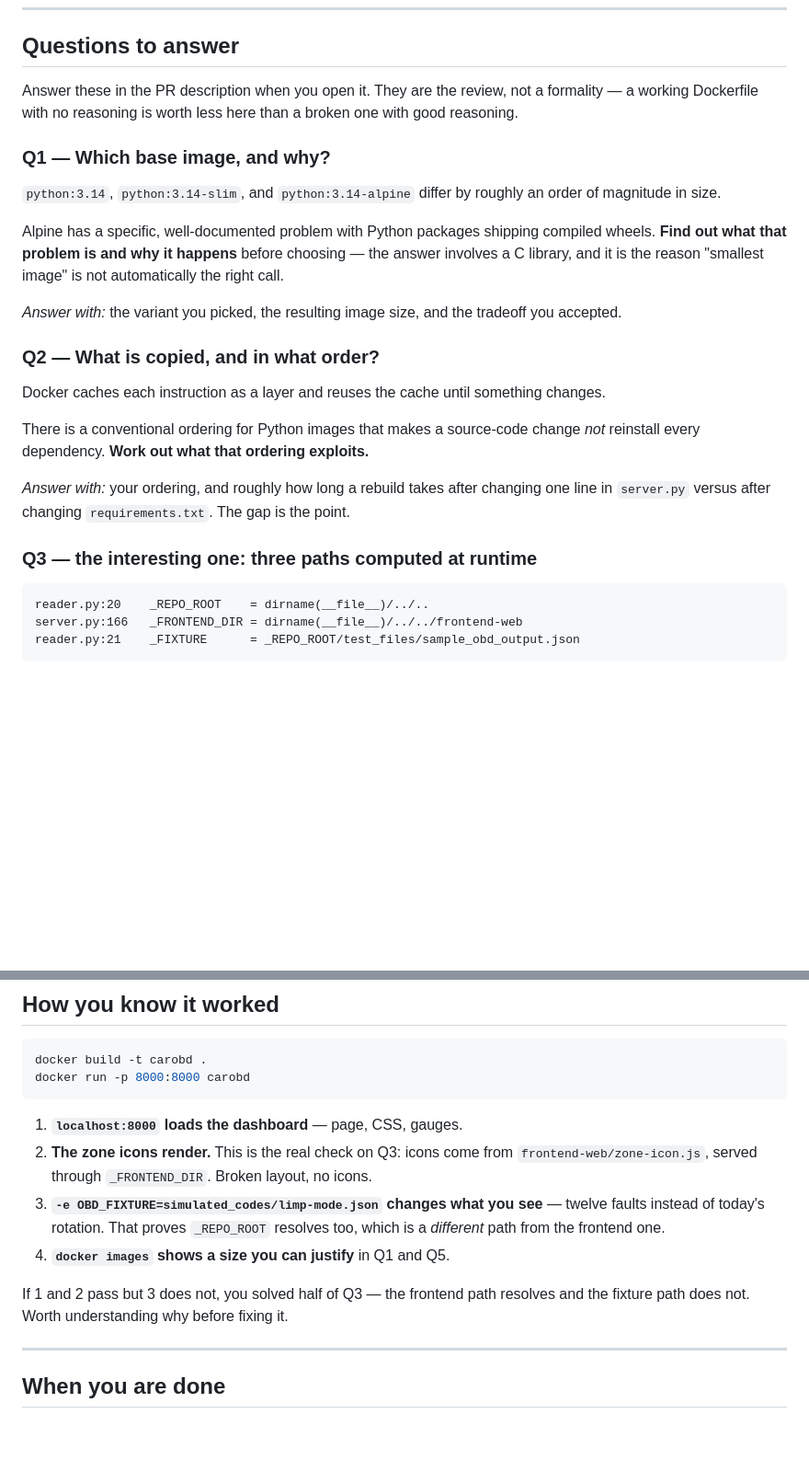
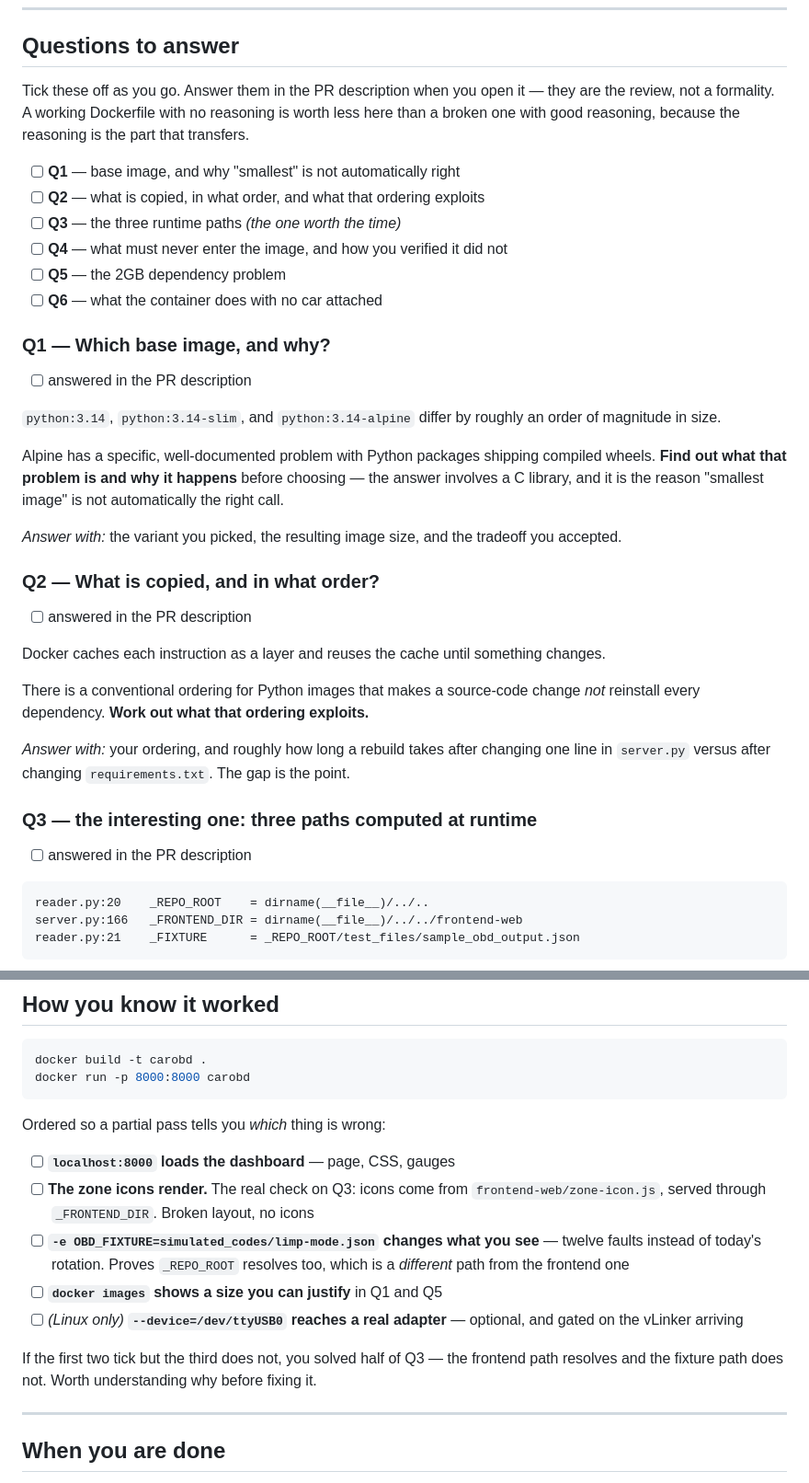
Before and after one commit to vp1620/carOBD-II-Marketplace, a Markdown page: docs/learning/LEARN-2-dockerfile.md, 2 parts joined by grey strips. Shown at 92% size. GitHub-like rendering; blank space fills up the shorter version.

Commit message:
docs(learning): checkboxes for the questions and the success criteria
Six question checkboxes up front so the shape of the task is visible without
reading the whole file, one inside each question so it can be ticked where it is
answered, and the success criteria as a checklist rather than a numbered list.

GitHub renders these as clickable on the PR, so progress is trackable in the place
the work happens rather than in a separate note.

Added one more criterion while there: the Linux-only --device check against a real
adapter, marked optional and gated on the vLinker arriving.

Also fixed the diagnostic note under the criteria, which referred to '1 and 2' —
meaningless now the list is unnumbered.

Co-Authored-By: Claude Opus 5 <noreply@anthropic.com>

````diff
--- a/docs/learning/LEARN-2-dockerfile.md
+++ b/docs/learning/LEARN-2-dockerfile.md
@@ -25,11 +25,20 @@ declaration. It cannot drift, because if it is wrong the build fails.
 
 ## Questions to answer
 
-Answer these in the PR description when you open it. They are the review, not a formality —
-a working Dockerfile with no reasoning is worth less here than a broken one with good
-reasoning.
+Tick these off as you go. Answer them in the PR description when you open it — they are the
+review, not a formality. A working Dockerfile with no reasoning is worth less here than a
+broken one with good reasoning, because the reasoning is the part that transfers.
+
+- [ ] **Q1** — base image, and why "smallest" is not automatically right
+- [ ] **Q2** — what is copied, in what order, and what that ordering exploits
+- [ ] **Q3** — the three runtime paths *(the one worth the time)*
+- [ ] **Q4** — what must never enter the image, and how you verified it did not
+- [ ] **Q5** — the 2GB dependency problem
+- [ ] **Q6** — what the container does with no car attached
 
 ### Q1 — Which base image, and why?
+
+- [ ] answered in the PR description
 
 `python:3.14`, `python:3.14-slim`, and `python:3.14-alpine` differ by roughly an order of
 magnitude in size.
@@ -44,6 +53,8 @@ accepted.
 
 ### Q2 — What is copied, and in what order?
 
+- [ ] answered in the PR description
+
 Docker caches each instruction as a layer and reuses the cache until something changes.
 
 There is a conventional ordering for Python images that makes a source-code change *not*
@@ -53,6 +64,8 @@ reinstall every dependency. **Work out what that ordering exploits.**
 in `server.py` versus after changing `requirements.txt`. The gap is the point.
 
 ### Q3 — the interesting one: three paths computed at runtime
+
+- [ ] answered in the PR description
 
 ```
 reader.py:20    _REPO_ROOT    = dirname(__file__)/../..
@@ -160,16 +179,20 @@ docker build -t carobd .
 docker run -p 8000:8000 carobd
 ```
 
-1. **`localhost:8000` loads the dashboard** — page, CSS, gauges.
-2. **The zone icons render.** This is the real check on Q3: icons come from
-   `frontend-web/zone-icon.js`, served through `_FRONTEND_DIR`. Broken layout, no icons.
-3. **`-e OBD_FIXTURE=simulated_codes/limp-mode.json` changes what you see** — twelve faults
-   instead of today's rotation. That proves `_REPO_ROOT` resolves too, which is a *different*
-   path from the frontend one.
-4. **`docker images` shows a size you can justify** in Q1 and Q5.
+Ordered so a partial pass tells you *which* thing is wrong:
 
-If 1 and 2 pass but 3 does not, you solved half of Q3 — the frontend path resolves and the
-fixture path does not. Worth understanding why before fixing it.
+- [ ] **`localhost:8000` loads the dashboard** — page, CSS, gauges
+- [ ] **The zone icons render.** The real check on Q3: icons come from
+      `frontend-web/zone-icon.js`, served through `_FRONTEND_DIR`. Broken layout, no icons
+- [ ] **`-e OBD_FIXTURE=simulated_codes/limp-mode.json` changes what you see** — twelve
+      faults instead of today's rotation. Proves `_REPO_ROOT` resolves too, which is a
+      *different* path from the frontend one
+- [ ] **`docker images` shows a size you can justify** in Q1 and Q5
+- [ ] *(Linux only)* **`--device=/dev/ttyUSB0` reaches a real adapter** — optional, and
+      gated on the vLinker arriving
+
+If the first two tick but the third does not, you solved half of Q3 — the frontend path
+resolves and the fixture path does not. Worth understanding why before fixing it.
 
 ---
 
````
Also changed, not shown: other parts of docs/learning/LEARN-2-dockerfile.md (+6 -0 lines).
